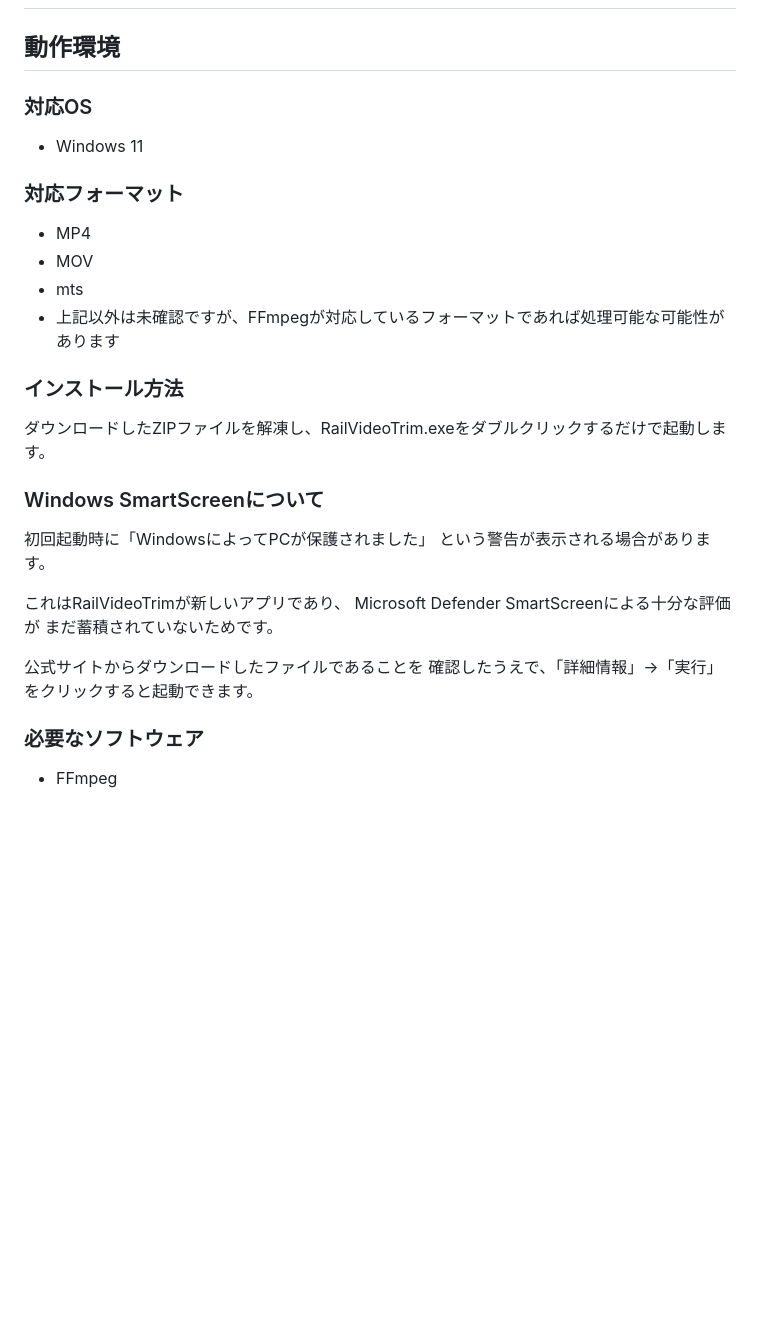
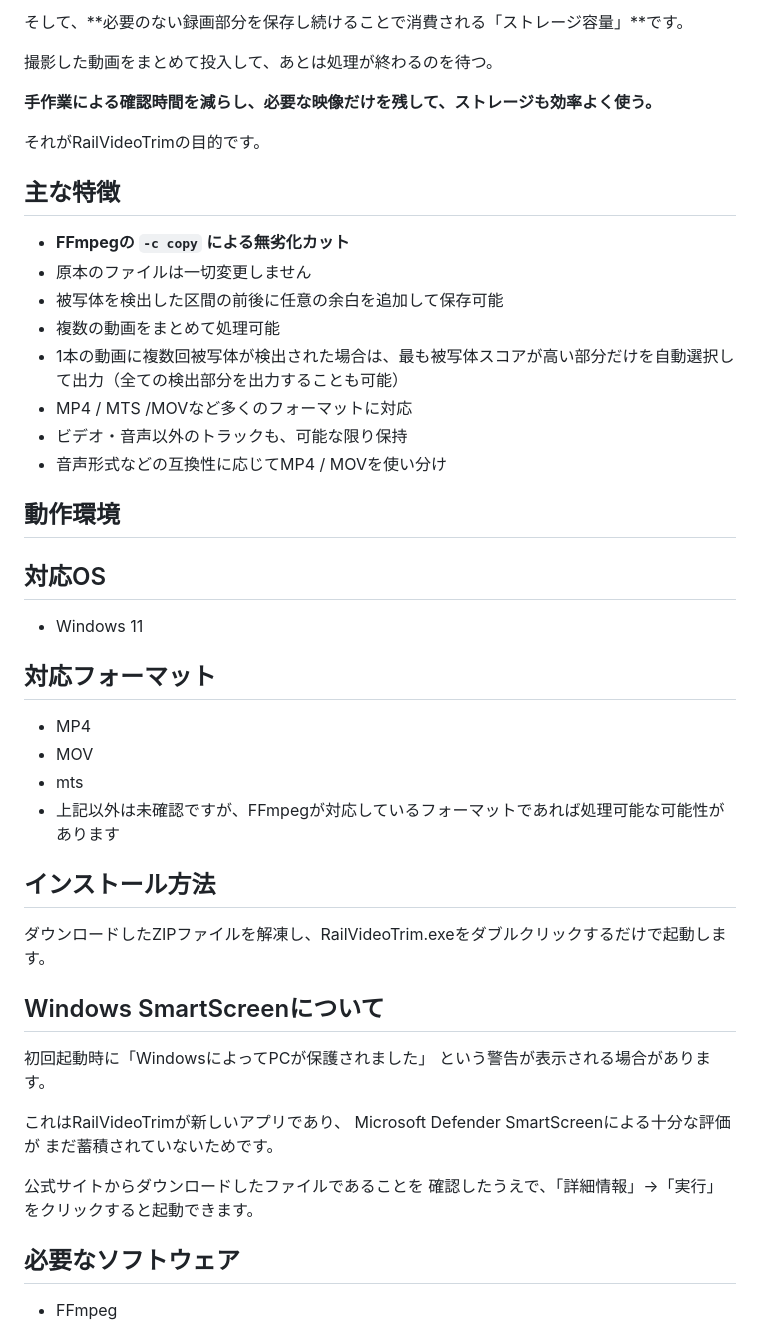
Before and after one commit to battleheater/RailVideoTrim, a Markdown page: README.md, the part around one of its changes. Drawn GitHub-style; blank space fills up the shorter version.

Commit message:
Revise README.md for version 1.2.0 updates
Updated README.md to include versioning, improved Japanese and English sections, and clarified features and installation instructions.

```diff
--- a/README.md
+++ b/README.md
@@ -9,10 +80,31 @@
+そして、**必要のない録画部分を保存し続けることで消費される「ストレージ容量」**です。
+
+撮影した動画をまとめて投入して、あとは処理が終わるのを待つ。
+
+**手作業による確認時間を減らし、必要な映像だけを残して、ストレージも効率よく使う。**
+
+それがRailVideoTrimの目的です。
+
+
+## 主な特徴
+
+* **FFmpegの `-c copy` による無劣化カット**
+* 原本のファイルは一切変更しません
+* 被写体を検出した区間の前後に任意の余白を追加して保存可能
+* 複数の動画をまとめて処理可能
+* 1本の動画に複数回被写体が検出された場合は、最も被写体スコアが高い部分だけを自動選択して出力（全ての検出部分を出力することも可能）
+* MP4 / MTS /MOVなど多くのフォーマットに対応
+* ビデオ・音声以外のトラックも、可能な限り保持
+* 音声形式などの互換性に応じてMP4 / MOVを使い分け
+
+
 ## 動作環境
 
-### 対応OS
+## 対応OS
 
 * Windows 11
 
-### 対応フォーマット
+## 対応フォーマット
 
 * MP4
 * MOV
@@ -20,11 +112,11 @@
 * 上記以外は未確認ですが、FFmpegが対応しているフォーマットであれば処理可能な可能性があります
 
 
-### インストール方法
+## インストール方法
 
 ダウンロードしたZIPファイルを解凍し、RailVideoTrim.exeをダブルクリックするだけで起動します。
 
-### Windows SmartScreenについて
+## Windows SmartScreenについて
 
 初回起動時に「WindowsによってPCが保護されました」
 という警告が表示される場合があります。
@@ -36,7 +128,7 @@ Microsoft Defender SmartScreenによる十分な評価が
 公式サイトからダウンロードしたファイルであることを
 確認したうえで、「詳細情報」→「実行」をクリックすると起動できます。
 
-### 必要なソフトウェア
+## 必要なソフトウェア
 
 * FFmpeg
 
```
Also changed, not shown: other parts of README.md (+77 -6 lines).
